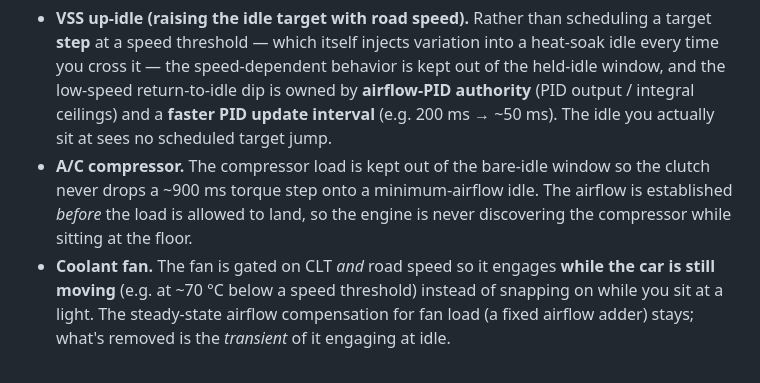
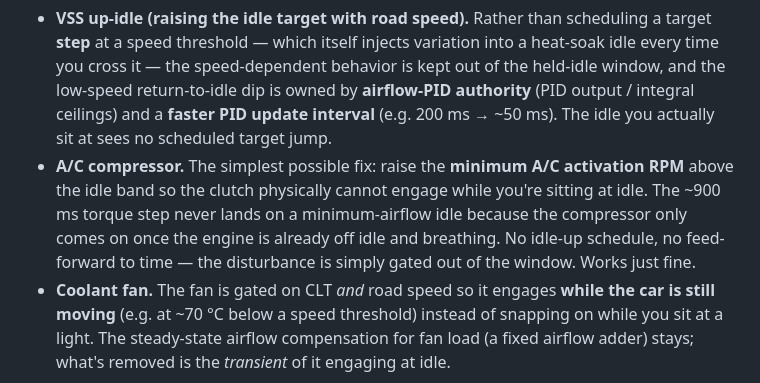
Before and after one commit to 4AM365/4AM365.github.io, a Markdown page: content/tuning/cammed-idle.md, the part around the change. Drawn GitHub-style.

Commit message:
Cammed-idle: A/C kept out of idle via minimum activation RPM
Make the A/C bullet precise — the compressor minimum activation RPM is set above
the idle band so the clutch cannot engage at idle.

Co-Authored-By: Claude Opus 4.7 <noreply@anthropic.com>

```diff
--- a/content/tuning/cammed-idle.md
+++ b/content/tuning/cammed-idle.md
@@ -83,10 +83,12 @@ What that looks like for the three offenders:
   held-idle window, and the low-speed return-to-idle dip is owned by **airflow-PID
   authority** (PID output / integral ceilings) and a **faster PID update interval** (e.g.
   200 ms → ~50 ms). The idle you actually sit at sees no scheduled target jump.
-- **A/C compressor.** The compressor load is kept out of the bare-idle window so the
-  clutch never drops a ~900 ms torque step onto a minimum-airflow idle. The airflow is
-  established *before* the load is allowed to land, so the engine is never discovering the
-  compressor while sitting at the floor.
+- **A/C compressor.** The simplest possible fix: raise the **minimum A/C activation
+  RPM** above the idle band so the clutch physically cannot engage while you're sitting
+  at idle. The ~900 ms torque step never lands on a minimum-airflow idle because the
+  compressor only comes on once the engine is already off idle and breathing. No idle-up
+  schedule, no feed-forward to time — the disturbance is simply gated out of the window.
+  Works just fine.
 - **Coolant fan.** The fan is gated on CLT *and* road speed so it engages **while the car
   is still moving** (e.g. at ~70 °C below a speed threshold) instead of snapping on while
   you sit at a light. The steady-state airflow compensation for fan load (a fixed airflow
```
